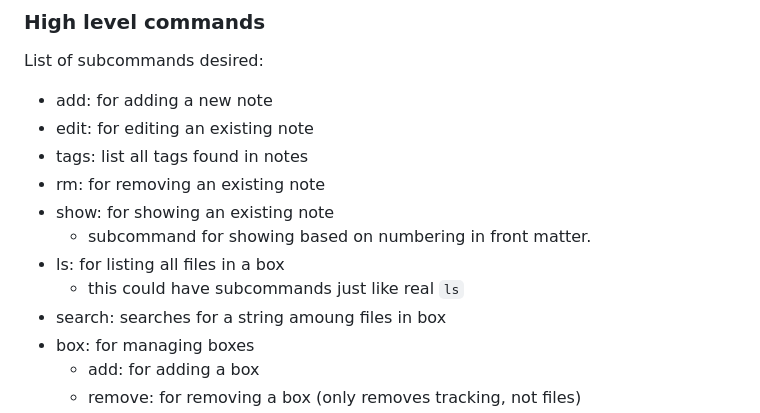
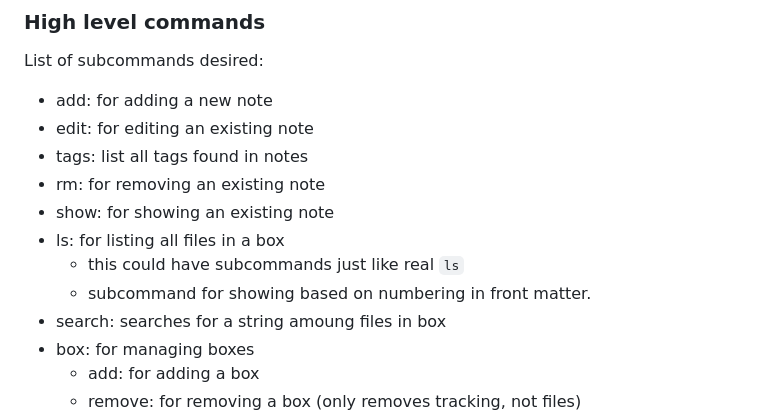
Before and after one commit to bradencarlson/SimpleZettel, a Markdown page: plan.md, the part around the change. Drawn GitHub-style.

Commit message:
Was in wrong spot

```diff
--- a/plan.md
+++ b/plan.md
@@ -33,9 +33,9 @@ List of subcommands desired:
 - tags: list all tags found in notes
 - rm: for removing an existing note
 - show: for showing an existing note
-    - subcommand for showing based on numbering in front matter.
 - ls: for listing all files in a box
     - this could have subcommands just like real `ls`
+    - subcommand for showing based on numbering in front matter.
 - search: searches for a string amoung files in box
 - box: for managing boxes
     - add: for adding a box
```
